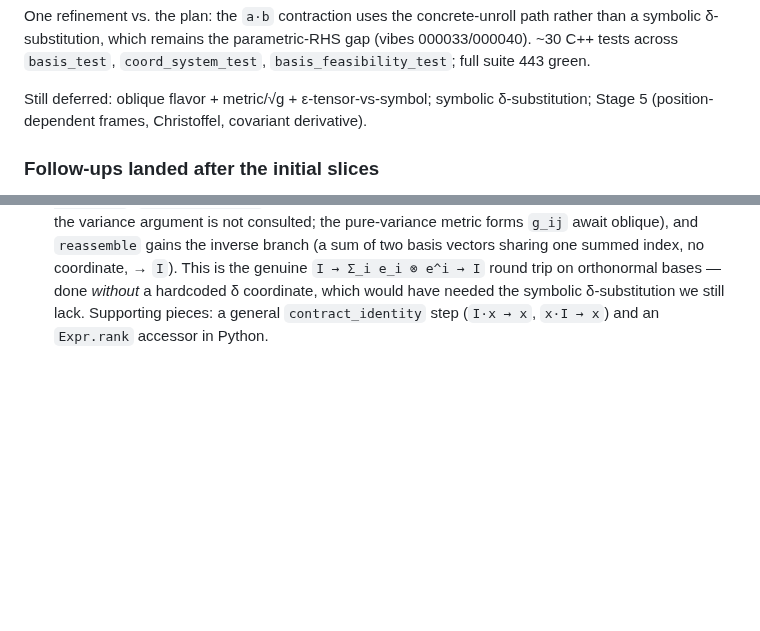
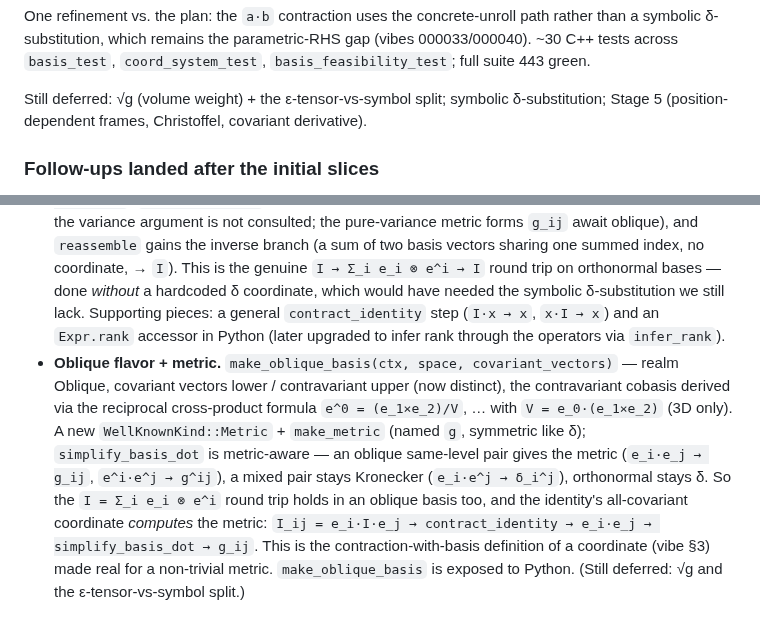
Before and after one commit to deadmorous/tender, a Markdown page: vibes/000049_vector-bases-and-coordinate-systems.md, 2 parts joined by grey strips. Drawn GitHub-style; blank space fills up the shorter version.

Commit message:
vibe 000049: record the oblique flavor and metric
Co-Authored-By: Claude Opus 4.8 <noreply@anthropic.com>

```diff
--- a/vibes/000049_vector-bases-and-coordinate-systems.md
+++ b/vibes/000049_vector-bases-and-coordinate-systems.md
@@ -260,7 +260,7 @@ path rather than a symbolic δ-substitution, which remains the parametric-RHS
 gap (vibes 000033/000040). ~30 C++ tests across `basis_test`,
 `coord_system_test`, `basis_feasibility_test`; full suite 443 green.
 
-Still deferred: oblique flavor + metric/√g + ε-tensor-vs-symbol; symbolic
+Still deferred: √g (volume weight) + the ε-tensor-vs-symbol split; symbolic
 δ-substitution; Stage 5 (position-dependent frames, Christoffel, covariant
 derivative).
 
@@ -288,4 +288,18 @@ derivative).
   the genuine `I → Σ_i e_i ⊗ e^i → I` round trip on orthonormal bases — done
   *without* a hardcoded δ coordinate, which would have needed the symbolic
   δ-substitution we still lack. Supporting pieces: a general `contract_identity`
-  step (`I·x → x`, `x·I → x`) and an `Expr.rank` accessor in Python.
+  step (`I·x → x`, `x·I → x`) and an `Expr.rank` accessor in Python (later
+  upgraded to infer rank through the operators via `infer_rank`).
+- **Oblique flavor + metric.** `make_oblique_basis(ctx, space, covariant_vectors)`
+  — realm Oblique, covariant vectors lower / contravariant upper (now distinct),
+  the contravariant cobasis derived via the reciprocal cross-product formula
+  `e^0 = (e_1×e_2)/V`, … with `V = e_0·(e_1×e_2)` (3D only). A new
+  `WellKnownKind::Metric` + `make_metric` (named `g`, symmetric like δ);
+  `simplify_basis_dot` is metric-aware — an oblique same-level pair gives the
+  metric (`e_i·e_j → g_ij`, `e^i·e^j → g^ij`), a mixed pair stays Kronecker
+  (`e_i·e^j → δ_i^j`), orthonormal stays δ. So the `I = Σ_i e_i ⊗ e^i` round trip
+  holds in an oblique basis too, and the identity's all-covariant coordinate
+  *computes* the metric: `I_ij = e_i·I·e_j → contract_identity → e_i·e_j →
+  simplify_basis_dot → g_ij`. This is the contraction-with-basis definition of a
+  coordinate (vibe §3) made real for a non-trivial metric. `make_oblique_basis`
+  is exposed to Python. (Still deferred: √g and the ε-tensor-vs-symbol split.)
```
